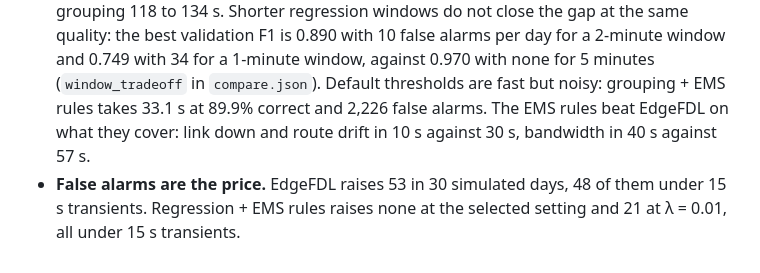
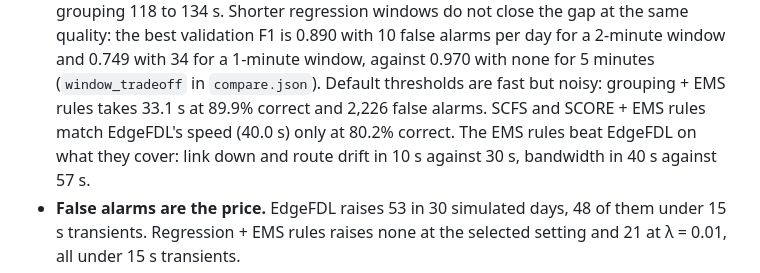
Before and after one commit to seuclkzsd/EdgeFDL, a Markdown page: docs/comparison.md, the part around the change. GitHub-like rendering.

Commit message:
docs: say which baselines match EdgeFDL's time to alarm, and at what accuracy

```diff
--- a/docs/comparison.md
+++ b/docs/comparison.md
@@ -58,7 +58,8 @@ per-target thresholds name no link and are left out.
   takes 270 s, voting about 150 s and grouping 118 to 134 s. Shorter regression windows do not close the gap at the
   same quality: the best validation F1 is 0.890 with 10 false alarms per day for a 2-minute window and 0.749 with 34 for
   a 1-minute window, against 0.970 with none for 5 minutes (`window_tradeoff` in `compare.json`). Default thresholds are fast but noisy: grouping + EMS rules
-  takes 33.1 s at 89.9% correct and 2,226 false alarms. The EMS rules beat EdgeFDL on what they cover: link down and
+  takes 33.1 s at 89.9% correct and 2,226 false alarms. SCFS and SCORE + EMS rules match EdgeFDL's speed (40.0 s) only at 80.2%
+  correct. The EMS rules beat EdgeFDL on what they cover: link down and
   route drift in 10 s against 30 s, bandwidth in 40 s against 57 s.
 - **False alarms are the price.** EdgeFDL raises 53 in 30 simulated days, 48 of them under 15 s transients. Regression +
   EMS rules raises none at the selected setting and 21 at λ = 0.01, all under 15 s transients.
```
